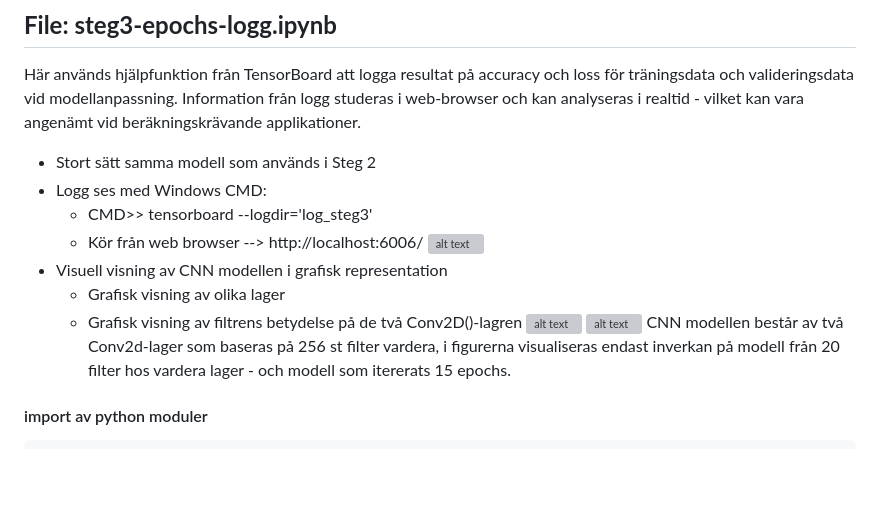
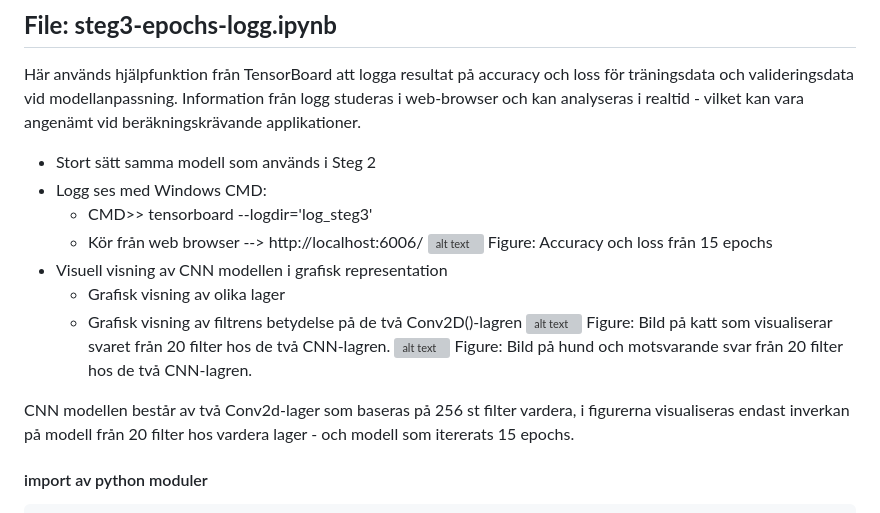
Before and after one commit to LTh-hub/PythonKurs_In2_SKARP, a Markdown page: README.md, the part around the change. GitHub-like rendering; blank space fills up the shorter version; grey boxes are pictures that could not be loaded.

Commit message:
small talk

```diff
--- a/README.md
+++ b/README.md
@@ -71,12 +71,16 @@ Här används hjälpfunktion från TensorBoard att logga resultat på accuracy o
     - CMD>>  tensorboard --logdir='log_steg3'
     - Kör från web browser    -->  http://localhost:6006/
     ![alt text](Cats_and_Dogs/static/image_logg_epochs15.jpg)
+        Figure: Accuracy och loss från 15 epochs
 - Visuell visning av CNN modellen i grafisk representation
     - Grafisk visning av olika lager
     - Grafisk visning av filtrens betydelse på de två Conv2D()-lagren
     ![alt text](Cats_and_Dogs/static/image-two-layers-Conv2D-filter-Cat.jpg)
+        Figure: Bild på katt som visualiserar svaret från 20 filter hos de två CNN-lagren.
     ![alt text](Cats_and_Dogs/static/image-two-layers-Conv2D-filter-Dog.jpg)
-    CNN modellen består av två Conv2d-lager som baseras på 256 st filter vardera, i figurerna visualiseras endast inverkan på modell från 20 filter hos vardera lager - och modell som itererats 15 epochs.
+        Figure: Bild på hund och motsvarande svar från 20 filter hos de två CNN-lagren.
+
+CNN modellen består av två Conv2d-lager som baseras på 256 st filter vardera, i figurerna visualiseras endast inverkan på modell från 20 filter hos vardera lager - och modell som itererats 15 epochs.
 
 #### import av python moduler
     - import tensorflow as tf
```
